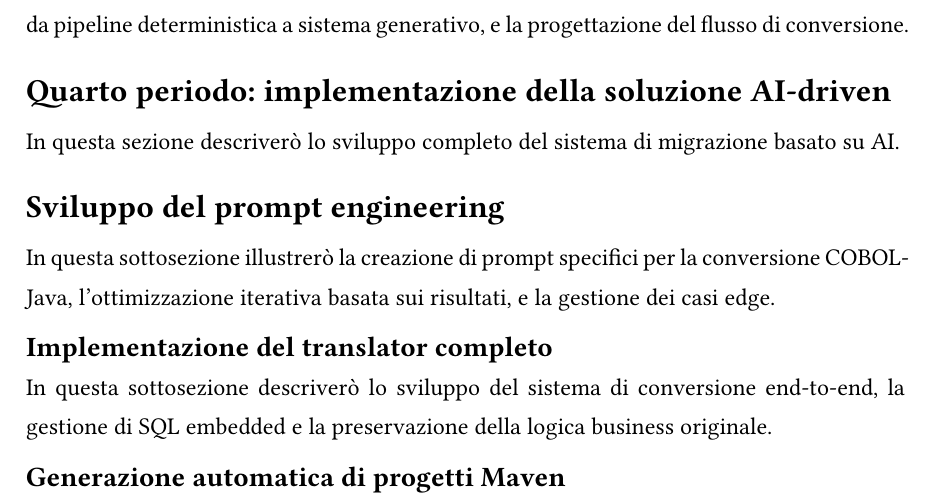
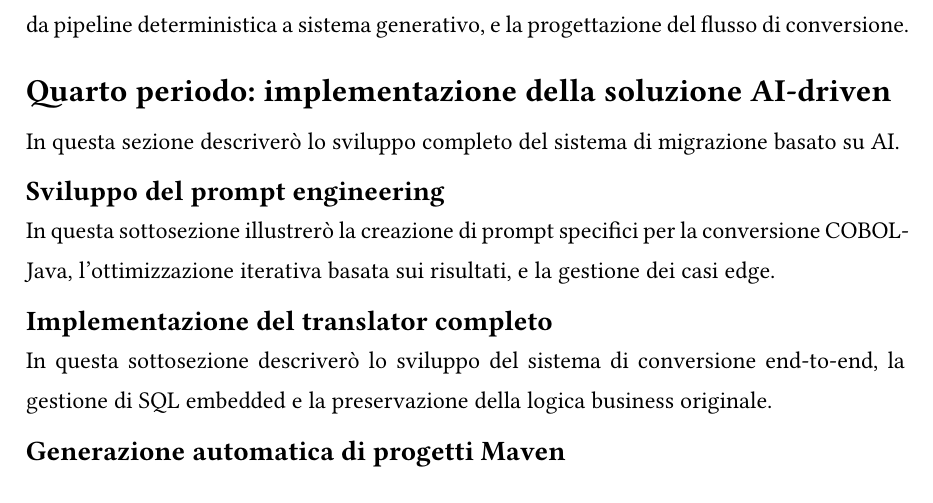
Before and after one commit to Egidi-A/Thesis, a Typst document (main.typ, which reads chapters/chapter3.typ): part of page 27 of 32, cut so that both start at the same text. Compiled offline with Typst 0.15; a missing font is replaced by an installed copy or a similar font.

Commit message:
piccolezze

```diff
--- a/chapters/chapter3.typ
+++ b/chapters/chapter3.typ
@@ -41,7 +41,7 @@ In questa sottosezione descriverò l'architettura del nuovo sistema basato su AI
 == Quarto periodo: implementazione della soluzione AI-driven
 In questa sezione descriverò lo sviluppo completo del sistema di migrazione basato su AI.
 
-== Sviluppo del prompt engineering
+=== Sviluppo del prompt engineering
 In questa sottosezione illustrerò la creazione di prompt specifici per la conversione COBOL-Java, l'ottimizzazione iterativa basata sui risultati, e la gestione dei casi edge.
 
 === Implementazione del translator completo
```
Also changed, not shown: 1 other file.
